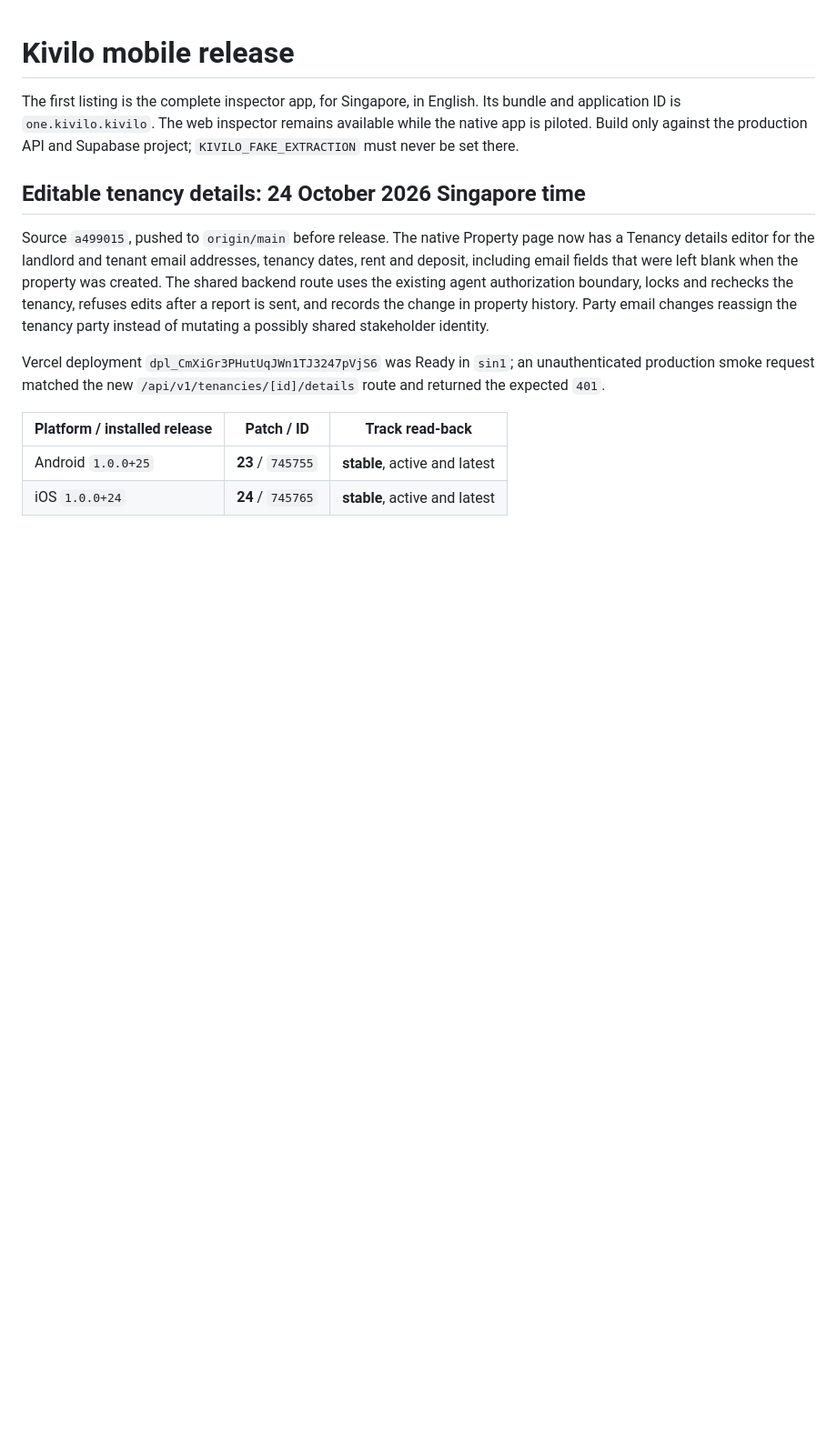
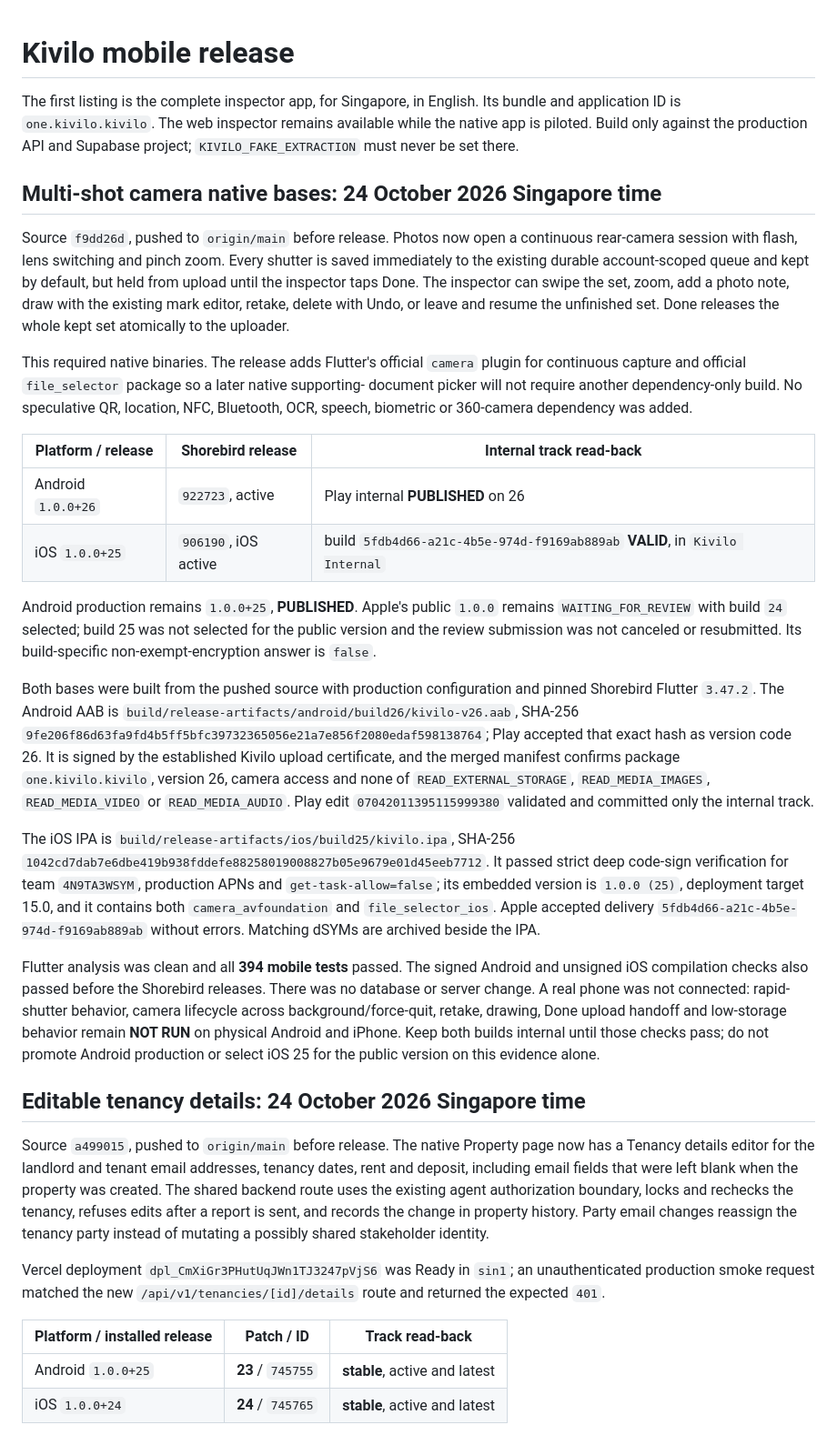
Before and after one commit to chew-yuxi/kivilo, a Markdown page: mobile/RELEASE.md, the part around the change. Shown at 91% size. Drawn GitHub-style; blank space fills up the shorter version.

Commit message:
Record multi-shot internal releases

```diff
--- a/mobile/RELEASE.md
+++ b/mobile/RELEASE.md
@@ -4,6 +4,56 @@ The first listing is the complete inspector app, for Singapore, in English. Its
 and application ID is `one.kivilo.kivilo`. The web inspector remains available while
 the native app is piloted. Build only against the production API and Supabase project;
 `KIVILO_FAKE_EXTRACTION` must never be set there.
+
+## Multi-shot camera native bases: 24 October 2026 Singapore time
+
+Source `f9dd26d`, pushed to `origin/main` before release. Photos now open a continuous
+rear-camera session with flash, lens switching and pinch zoom. Every shutter is saved
+immediately to the existing durable account-scoped queue and kept by default, but held
+from upload until the inspector taps Done. The inspector can swipe the set, zoom, add a
+photo note, draw with the existing mark editor, retake, delete with Undo, or leave and
+resume the unfinished set. Done releases the whole kept set atomically to the uploader.
+
+This required native binaries. The release adds Flutter's official `camera` plugin for
+continuous capture and official `file_selector` package so a later native supporting-
+document picker will not require another dependency-only build. No speculative QR,
+location, NFC, Bluetooth, OCR, speech, biometric or 360-camera dependency was added.
+
+| Platform / release | Shorebird release | Internal track read-back |
+| --- | --- | --- |
+| Android `1.0.0+26` | `922723`, active | Play internal **PUBLISHED** on 26 |
+| iOS `1.0.0+25` | `906190`, iOS active | build `5fdb4d66-a21c-4b5e-974d-f9169ab889ab` **VALID**, in `Kivilo Internal` |
+
+Android production remains `1.0.0+25`, **PUBLISHED**. Apple's public `1.0.0` remains
+`WAITING_FOR_REVIEW` with build `24` selected; build 25 was not selected for the public
+version and the review submission was not canceled or resubmitted. Its build-specific
+non-exempt-encryption answer is `false`.
+
+Both bases were built from the pushed source with production configuration and pinned
+Shorebird Flutter `3.47.2`. The Android AAB is
+`build/release-artifacts/android/build26/kivilo-v26.aab`, SHA-256
+`9fe206f86d63fa9fd4b5ff5bfc39732365056e21a7e856f2080edaf598138764`; Play accepted
+that exact hash as version code 26. It is signed by the established Kivilo upload
+certificate, and the merged manifest confirms package `one.kivilo.kivilo`, version 26,
+camera access and none of `READ_EXTERNAL_STORAGE`, `READ_MEDIA_IMAGES`,
+`READ_MEDIA_VIDEO` or `READ_MEDIA_AUDIO`. Play edit `07042011395115999380` validated
+and committed only the internal track.
+
+The iOS IPA is `build/release-artifacts/ios/build25/kivilo.ipa`, SHA-256
+`1042cd7dab7e6dbe419b938fddefe88258019008827b05e9679e01d45eeb7712`. It passed strict
+deep code-sign verification for team `4N9TA3WSYM`, production APNs and
+`get-task-allow=false`; its embedded version is `1.0.0 (25)`, deployment target 15.0,
+and it contains both `camera_avfoundation` and `file_selector_ios`. Apple accepted
+delivery `5fdb4d66-a21c-4b5e-974d-f9169ab889ab` without errors. Matching dSYMs are
+archived beside the IPA.
+
+Flutter analysis was clean and all **394 mobile tests** passed. The signed Android and
+unsigned iOS compilation checks also passed before the Shorebird releases. There was no
+database or server change. A real phone was not connected: rapid-shutter behavior,
+camera lifecycle across background/force-quit, retake, drawing, Done upload handoff and
+low-storage behavior remain **NOT RUN** on physical Android and iPhone. Keep both builds
+internal until those checks pass; do not promote Android production or select iOS 25 for
+the public version on this evidence alone.
 
 ## Editable tenancy details: 24 October 2026 Singapore time
 
```
